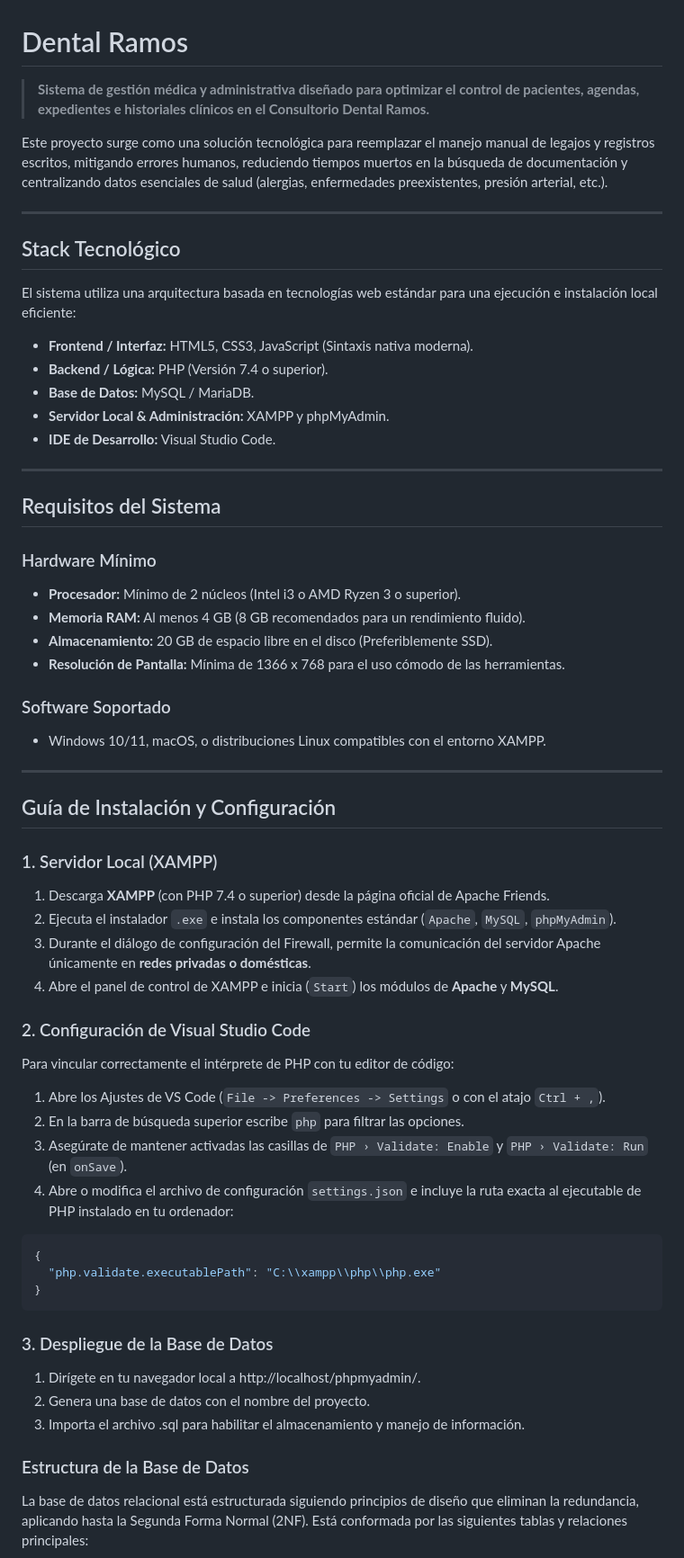
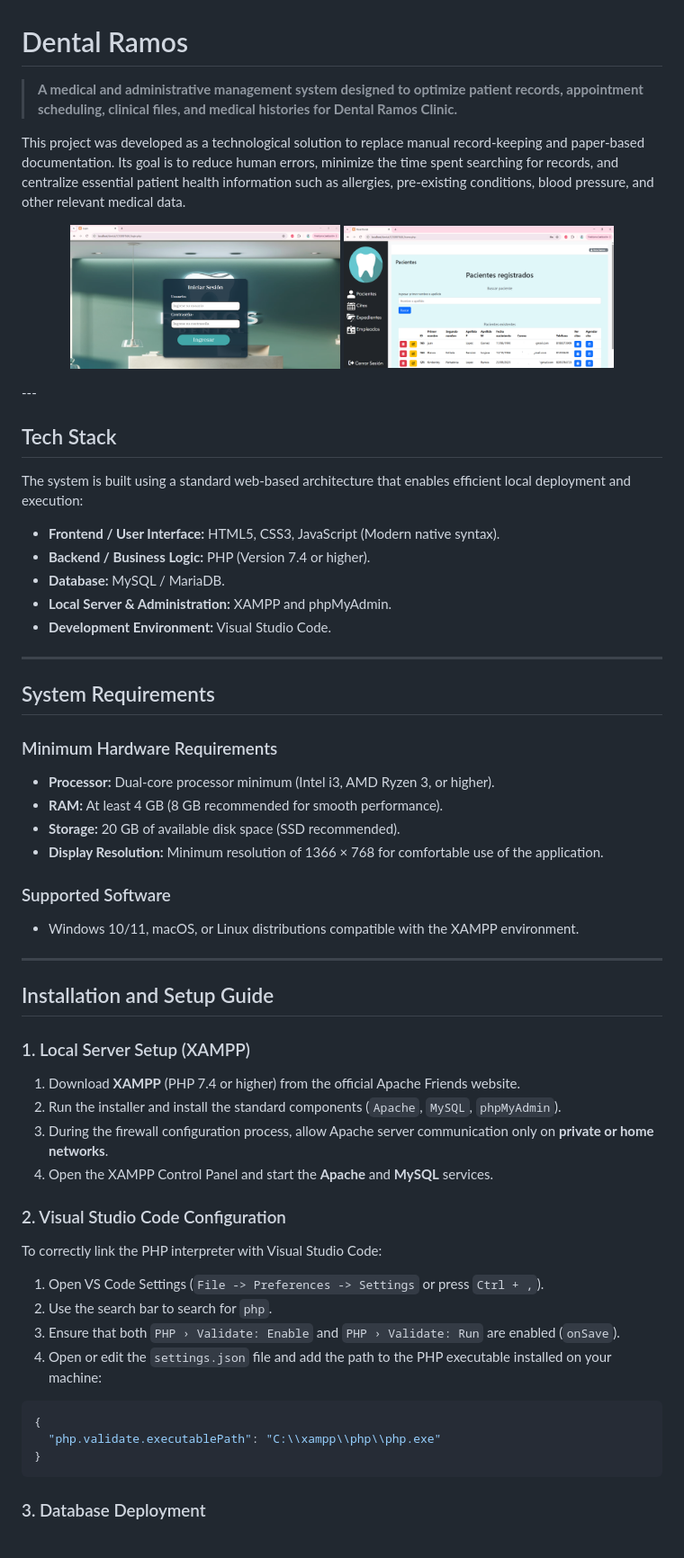
Before and after one commit to kLopezRamos/Dental-Ramos, a Markdown page: README.md, the part around the change printed below. Shown: that part at 90% size. GitHub-like rendering; pictures changed too: img/ss1.png (added), img/ss2.png (added).

````diff
--- a/README.md
+++ b/README.md
@@ -1,62 +1,65 @@
 # Dental Ramos
 
-> **Sistema de gestión médica y administrativa diseñado para optimizar el control de pacientes, agendas, expedientes e historiales clínicos en el Consultorio Dental Ramos.**
+> **A medical and administrative management system designed to optimize patient records, appointment scheduling, clinical files, and medical histories for Dental Ramos Clinic.**
 
-Este proyecto surge como una solución tecnológica para reemplazar el manejo manual de legajos y registros escritos, mitigando errores humanos, reduciendo tiempos muertos en la búsqueda de documentación y centralizando datos esenciales de salud (alergias, enfermedades preexistentes, presión arterial, etc.).
+This project was developed as a technological solution to replace manual record-keeping and paper-based documentation. Its goal is to reduce human errors, minimize the time spent searching for records, and centralize essential patient health information such as allergies, pre-existing conditions, blood pressure, and other relevant medical data.
+
+<p align="center">
+  <img src="./img/ss1.png" alt="Log in" width="300" height="150" style="display: inline-block;">
+  <img src="./img/ss2.png" alt="Control pannel" width="300" height="150" style="display: inline-block;">
+</p>
+---
+
+## Tech Stack
+
+The system is built using a standard web-based architecture that enables efficient local deployment and execution:
+
+- **Frontend / User Interface:** HTML5, CSS3, JavaScript (Modern native syntax).
+- **Backend / Business Logic:** PHP (Version 7.4 or higher).
+- **Database:** MySQL / MariaDB.
+- **Local Server & Administration:** XAMPP and phpMyAdmin.
+- **Development Environment:** Visual Studio Code.
 
 ---
 
-## Stack Tecnológico
+## System Requirements
 
-El sistema utiliza una arquitectura basada en tecnologías web estándar para una ejecución e instalación local eficiente:
+### Minimum Hardware Requirements
 
-* **Frontend / Interfaz:** HTML5, CSS3, JavaScript (Sintaxis nativa moderna).
-* **Backend / Lógica:** PHP (Versión 7.4 o superior).
-* **Base de Datos:** MySQL / MariaDB.
-* **Servidor Local & Administración:** XAMPP y phpMyAdmin.
-* **IDE de Desarrollo:** Visual Studio Code.
+- **Processor:** Dual-core processor minimum (Intel i3, AMD Ryzen 3, or higher).
+- **RAM:** At least 4 GB (8 GB recommended for smooth performance).
+- **Storage:** 20 GB of available disk space (SSD recommended).
+- **Display Resolution:** Minimum resolution of 1366 × 768 for comfortable use of the application.
+
+### Supported Software
+
+- Windows 10/11, macOS, or Linux distributions compatible with the XAMPP environment.
 
 ---
 
-## Requisitos del Sistema
+## Installation and Setup Guide
 
-### Hardware Mínimo
-* **Procesador:** Mínimo de 2 núcleos (Intel i3 o AMD Ryzen 3 o superior).
-* **Memoria RAM:** Al menos 4 GB (8 GB recomendados para un rendimiento fluido).
-* **Almacenamiento:** 20 GB de espacio libre en el disco (Preferiblemente SSD).
-* **Resolución de Pantalla:** Mínima de 1366 x 768 para el uso cómodo de las herramientas.
+### 1. Local Server Setup (XAMPP)
 
-### Software Soportado
-* Windows 10/11, macOS, o distribuciones Linux compatibles con el entorno XAMPP.
+1. Download **XAMPP** (PHP 7.4 or higher) from the official Apache Friends website.
+2. Run the installer and install the standard components (`Apache`, `MySQL`, `phpMyAdmin`).
+3. During the firewall configuration process, allow Apache server communication only on **private or home networks**.
+4. Open the XAMPP Control Panel and start the **Apache** and **MySQL** services.
 
----
+### 2. Visual Studio Code Configuration
 
-## Guía de Instalación y Configuración
+To correctly link the PHP interpreter with Visual Studio Code:
 
-### 1. Servidor Local (XAMPP)
-1. Descarga **XAMPP** (con PHP 7.4 o superior) desde la página oficial de Apache Friends.
-2. Ejecuta el instalador `.exe` e instala los componentes estándar (`Apache`, `MySQL`, `phpMyAdmin`).
-3. Durante el diálogo de configuración del Firewall, permite la comunicación del servidor Apache únicamente en **redes privadas o domésticas**.
-4. Abre el panel de control de XAMPP e inicia (`Start`) los módulos de **Apache** y **MySQL**.
-
-### 2. Configuración de Visual Studio Code
-Para vincular correctamente el intérprete de PHP con tu editor de código:
-
-1. Abre los Ajustes de VS Code (`File -> Preferences -> Settings` o con el atajo `Ctrl + ,`).
-2. En la barra de búsqueda superior escribe `php` para filtrar las opciones.
-3. Asegúrate de mantener activadas las casillas de `PHP › Validate: Enable` y `PHP › Validate: Run` (en `onSave`).
-4. Abre o modifica el archivo de configuración `settings.json` e incluye la ruta exacta al ejecutable de PHP instalado en tu ordenador:
+1. Open VS Code Settings (`File -> Preferences -> Settings` or press `Ctrl + ,`).
+2. Use the search bar to search for `php`.
+3. Ensure that both `PHP › Validate: Enable` and `PHP › Validate: Run` are enabled (`onSave`).
+4. Open or edit the `settings.json` file and add the path to the PHP executable installed on your machine:
 
 ```json
 {
   "php.validate.executablePath": "C:\\xampp\\php\\php.exe"
 }
 ```
-### 3. Despliegue de la Base de Datos
-1. Dirígete en tu navegador local a http://localhost/phpmyadmin/.
-2. Genera una base de datos con el nombre del proyecto.
-3. Importa el archivo .sql para habilitar el almacenamiento y manejo de información.
 
-### Estructura de la Base de Datos
-La base de datos relacional está estructurada siguiendo principios de diseño que eliminan la redundancia, aplicando hasta la Segunda Forma Normal (2NF). Está conformada por las siguientes tablas y relaciones principales:
+### 3. Database Deployment
 
````
Also changed, not shown: other parts of README.md (+11 -1 lines), img/RDB.png (added).
